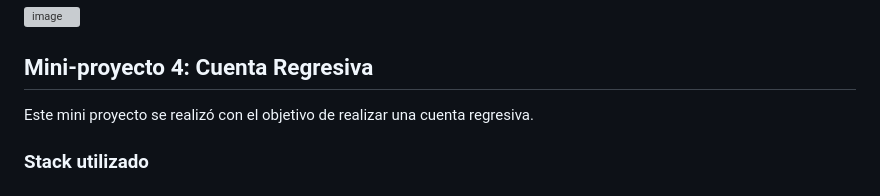
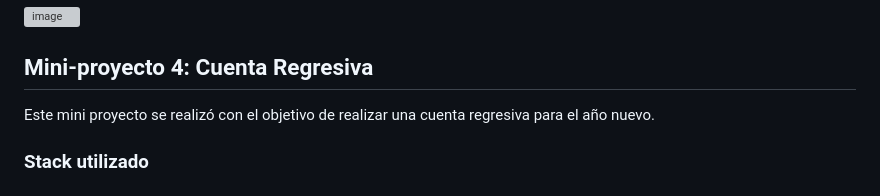
Before and after one commit to FreddyArreagaM/Reto4_FullStackCore-Digital-Nao, a Markdown page: README.md, the part around one of its changes. Drawn GitHub-style; grey boxes are pictures that could not be loaded.

```diff
--- a/README.md
+++ b/README.md
@@ -88,7 +88,7 @@ Se puede visualizar mediante la extensión Live Server para ejecutarla localment
 
 ## Mini-proyecto 4: Cuenta Regresiva
 
-Este mini proyecto se realizó con el objetivo de realizar una cuenta regresiva.
+Este mini proyecto se realizó con el objetivo de realizar una cuenta regresiva para el año nuevo.
 
 ### Stack utilizado
 ###
```
Also changed, not shown: other parts of README.md (+29 -1 lines).
